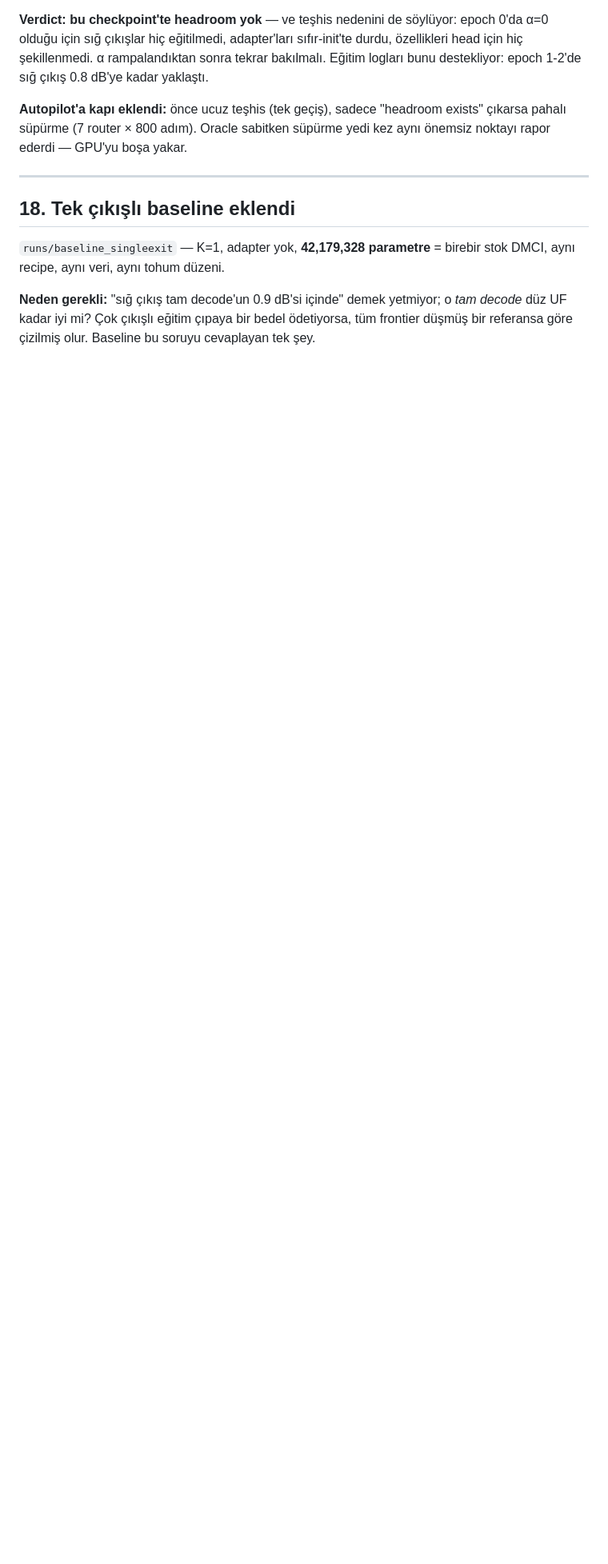
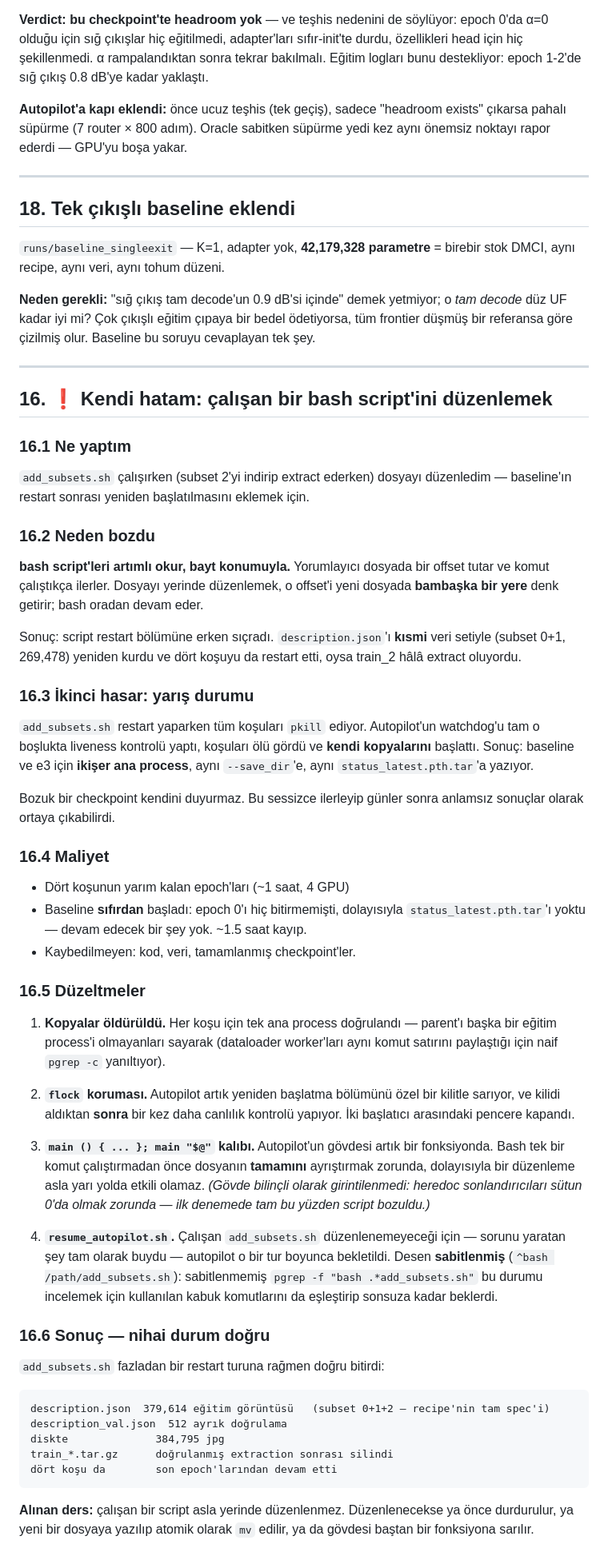
Before and after one commit to canerim/FLEX-FLOP, a Markdown page: DECISIONS.md, the part around the change. Shown at 80% size. GitHub-like rendering; blank space fills up the shorter version.

Commit message:
Fix a self-inflicted outage: never edit a running bash script
I edited add_subsets.sh while it was running. bash reads scripts incrementally
by byte offset, so the interpreter resumed at a stale offset in the new file
and jumped into the restart section early — rebuilding description.json from a
PARTIAL dataset (subsets 0+1) and restarting all four runs while tar was still
extracting subset 2.

That opened a second failure: add_subsets pkills every run before relaunching,
the autopilot watchdog checked liveness inside that gap, saw dead runs, and
started its own copies. Two main processes each for the baseline and e3, both
writing the same status_latest.pth.tar. A corrupted checkpoint does not
announce itself.

Cost: the in-flight epoch on four runs, and the baseline restarted from zero
(it had not finished epoch 0, so there was no checkpoint to resume).

Fixes:
- duplicates killed; liveness now counted by main processes (parent is not
  another train process), since dataloader workers share a command line and
  make a naive pgrep -c lie
- flock around the autopilot's relaunch, with a re-check AFTER acquiring it
- autopilot body wrapped in main() so bash must parse the whole file first
  (body deliberately not re-indented — heredoc terminators must sit at column 0,
  which broke the first attempt)
- resume_autopilot.sh holds the autopilot for one cycle, with an ANCHORED
  pattern: unanchored, pgrep matches the very shells used to inspect this

Final state is correct: 379,614 training images across subsets 0+1+2 — the
recipe's full spec — plus 512 held out, and all four runs resumed.

Co-Authored-By: Claude Opus 5 <noreply@anthropic.com>

````diff
--- a/DECISIONS.md
+++ b/DECISIONS.md
@@ -932,3 +932,77 @@ stok DMCI, aynı recipe, aynı veri, aynı tohum düzeni.
 o *tam decode* düz UF kadar iyi mi? Çok çıkışlı eğitim çıpaya bir bedel
 ödetiyorsa, tüm frontier düşmüş bir referansa göre çizilmiş olur. Baseline bu
 soruyu cevaplayan tek şey.
+
+---
+
+## 16. ❗ Kendi hatam: çalışan bir bash script'ini düzenlemek
+
+### 16.1 Ne yaptım
+
+`add_subsets.sh` çalışırken (subset 2'yi indirip extract ederken) dosyayı
+düzenledim — baseline'ın restart sonrası yeniden başlatılmasını eklemek için.
+
+### 16.2 Neden bozdu
+
+**bash script'leri artımlı okur, bayt konumuyla.** Yorumlayıcı dosyada bir
+offset tutar ve komut çalıştıkça ilerler. Dosyayı yerinde düzenlemek, o offset'i
+yeni dosyada **bambaşka bir yere** denk getirir; bash oradan devam eder.
+
+Sonuç: script restart bölümüne erken sıçradı. `description.json`'ı **kısmi**
+veri setiyle (subset 0+1, 269,478) yeniden kurdu ve dört koşuyu da restart etti,
+oysa train_2 hâlâ extract oluyordu.
+
+### 16.3 İkinci hasar: yarış durumu
+
+`add_subsets.sh` restart yaparken tüm koşuları `pkill` ediyor. Autopilot'un
+watchdog'u tam o boşlukta liveness kontrolü yaptı, koşuları ölü gördü ve
+**kendi kopyalarını** başlattı. Sonuç: baseline ve e3 için **ikişer ana
+process**, aynı `--save_dir`'e, aynı `status_latest.pth.tar`'a yazıyor.
+
+Bozuk bir checkpoint kendini duyurmaz. Bu sessizce ilerleyip günler sonra
+anlamsız sonuçlar olarak ortaya çıkabilirdi.
+
+### 16.4 Maliyet
+
+- Dört koşunun yarım kalan epoch'ları (~1 saat, 4 GPU)
+- Baseline **sıfırdan** başladı: epoch 0'ı hiç bitirmemişti, dolayısıyla
+  `status_latest.pth.tar`'ı yoktu — devam edecek bir şey yok. ~1.5 saat kayıp.
+- Kaybedilmeyen: kod, veri, tamamlanmış checkpoint'ler.
+
+### 16.5 Düzeltmeler
+
+1. **Kopyalar öldürüldü.** Her koşu için tek ana process doğrulandı — parent'ı
+   başka bir eğitim process'i olmayanları sayarak (dataloader worker'ları aynı
+   komut satırını paylaştığı için naif `pgrep -c` yanıltıyor).
+
+2. **`flock` koruması.** Autopilot artık yeniden başlatma bölümünü özel bir
+   kilitle sarıyor, ve kilidi aldıktan **sonra** bir kez daha canlılık kontrolü
+   yapıyor. İki başlatıcı arasındaki pencere kapandı.
+
+3. **`main () { ... }; main "$@"` kalıbı.** Autopilot'un gövdesi artık bir
+   fonksiyonda. Bash tek bir komut çalıştırmadan önce dosyanın **tamamını**
+   ayrıştırmak zorunda, dolayısıyla bir düzenleme asla yarı yolda etkili olamaz.
+   *(Gövde bilinçli olarak girintilenmedi: heredoc sonlandırıcıları sütun 0'da
+   olmak zorunda — ilk denemede tam bu yüzden script bozuldu.)*
+
+4. **`resume_autopilot.sh`.** Çalışan `add_subsets.sh` düzenlenemeyeceği için —
+   sorunu yaratan şey tam olarak buydu — autopilot o bir tur boyunca bekletildi.
+   Desen **sabitlenmiş** (`^bash /path/add_subsets.sh`): sabitlenmemiş
+   `pgrep -f "bash .*add_subsets.sh"` bu durumu incelemek için kullanılan
+   kabuk komutlarını da eşleştirip sonsuza kadar beklerdi.
+
+### 16.6 Sonuç — nihai durum doğru
+
+`add_subsets.sh` fazladan bir restart turuna rağmen doğru bitirdi:
+
+```
+description.json  379,614 eğitim görüntüsü   (subset 0+1+2 — recipe'nin tam spec'i)
+description_val.json  512 ayrık doğrulama
+diskte              384,795 jpg
+train_*.tar.gz      doğrulanmış extraction sonrası silindi
+dört koşu da        son epoch'larından devam etti
+```
+
+**Alınan ders:** çalışan bir script asla yerinde düzenlenmez. Düzenlenecekse ya
+önce durdurulur, ya yeni bir dosyaya yazılıp atomik olarak `mv` edilir, ya da
+gövdesi baştan bir fonksiyona sarılır.
````
